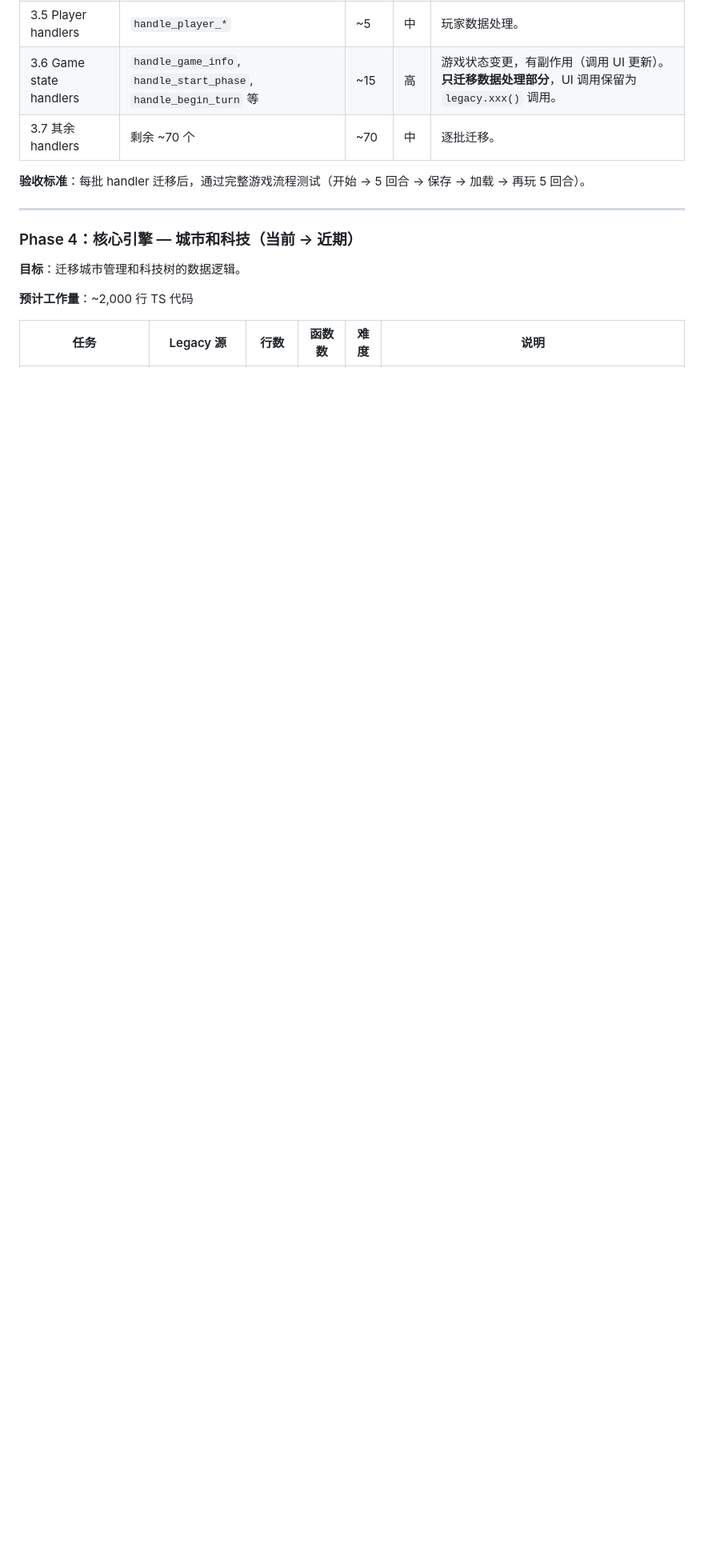
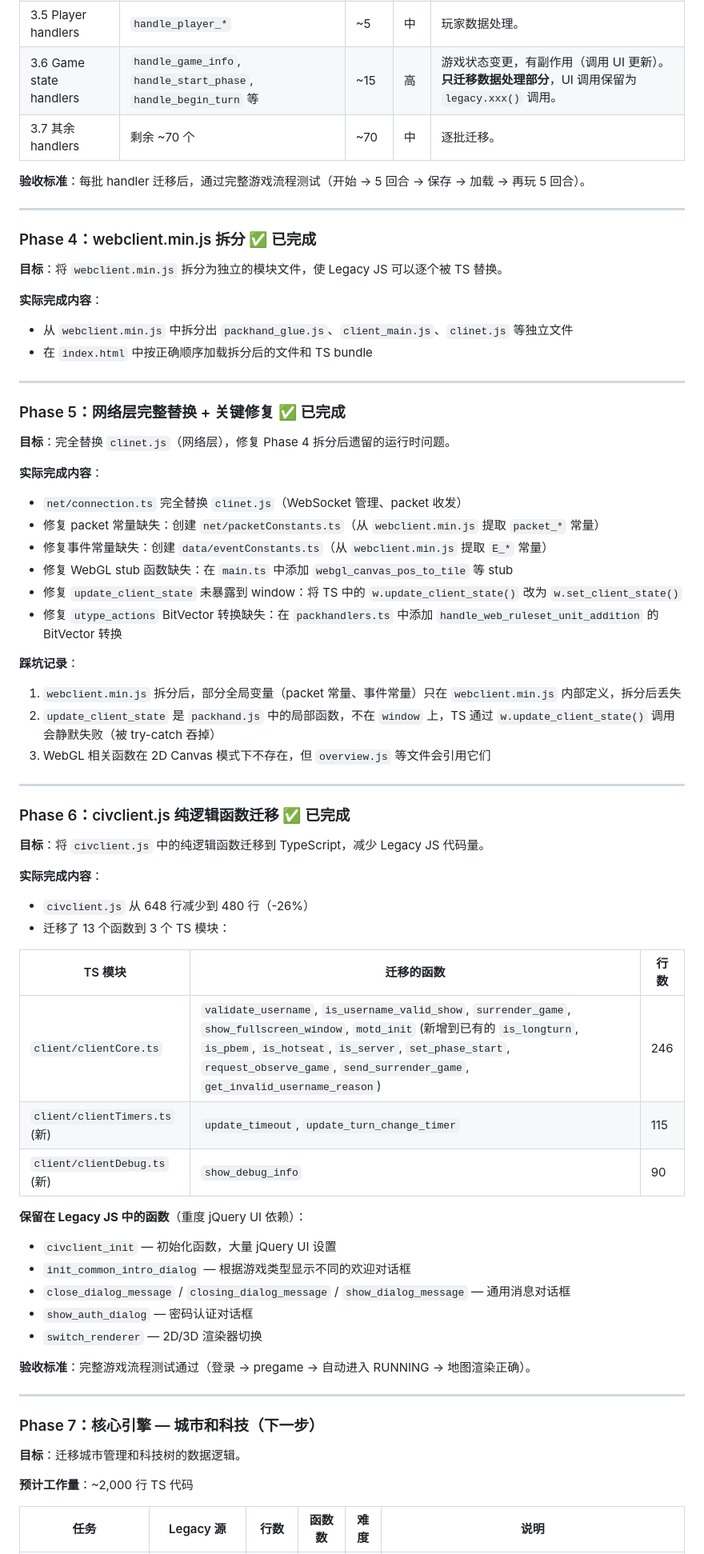
Before and after one commit to xingbo778/xbworld-web, a Markdown page: docs/MIGRATION_PLAN.md, the part around one of its changes. Shown at 80% size. Rendered like a GitHub page; blank space fills up the shorter version.

```diff
--- a/docs/MIGRATION_PLAN.md
+++ b/docs/MIGRATION_PLAN.md
@@ -150,7 +154,61 @@
 
 ---
 
-### Phase 4：核心引擎 — 城市和科技（当前 → 近期）
+### Phase 4：webclient.min.js 拆分 ✅ 已完成
+
+**目标**：将 `webclient.min.js` 拆分为独立的模块文件，使 Legacy JS 可以逐个被 TS 替换。
+
+**实际完成内容**：
+- 从 `webclient.min.js` 中拆分出 `packhand_glue.js`、`client_main.js`、`clinet.js` 等独立文件
+- 在 `index.html` 中按正确顺序加载拆分后的文件和 TS bundle
+
+---
+
+### Phase 5：网络层完整替换 + 关键修复 ✅ 已完成
+
+**目标**：完全替换 `clinet.js`（网络层），修复 Phase 4 拆分后遗留的运行时问题。
+
+**实际完成内容**：
+- `net/connection.ts` 完全替换 `clinet.js`（WebSocket 管理、packet 收发）
+- 修复 packet 常量缺失：创建 `net/packetConstants.ts`（从 `webclient.min.js` 提取 `packet_*` 常量）
+- 修复事件常量缺失：创建 `data/eventConstants.ts`（从 `webclient.min.js` 提取 `E_*` 常量）
+- 修复 WebGL stub 函数缺失：在 `main.ts` 中添加 `webgl_canvas_pos_to_tile` 等 stub
+- 修复 `update_client_state` 未暴露到 window：将 TS 中的 `w.update_client_state()` 改为 `w.set_client_state()`
+- 修复 `utype_actions` BitVector 转换缺失：在 `packhandlers.ts` 中添加 `handle_web_ruleset_unit_addition` 的 BitVector 转换
+
+**踩坑记录**：
+1. `webclient.min.js` 拆分后，部分全局变量（packet 常量、事件常量）只在 `webclient.min.js` 内部定义，拆分后丢失
+2. `update_client_state` 是 `packhand.js` 中的局部函数，不在 `window` 上，TS 通过 `w.update_client_state()` 调用会静默失败（被 try-catch 吞掉）
+3. WebGL 相关函数在 2D Canvas 模式下不存在，但 `overview.js` 等文件会引用它们
+
+---
+
+### Phase 6：civclient.js 纯逻辑函数迁移 ✅ 已完成
+
+**目标**：将 `civclient.js` 中的纯逻辑函数迁移到 TypeScript，减少 Legacy JS 代码量。
+
+**实际完成内容**：
+- `civclient.js` 从 648 行减少到 480 行（-26%）
+- 迁移了 13 个函数到 3 个 TS 模块：
+
+| TS 模块 | 迁移的函数 | 行数 |
+|---|---|---|
+| `client/clientCore.ts` | `validate_username`, `is_username_valid_show`, `surrender_game`, `show_fullscreen_window`, `motd_init` (新增到已有的 `is_longturn`, `is_pbem`, `is_hotseat`, `is_server`, `set_phase_start`, `request_observe_game`, `send_surrender_game`, `get_invalid_username_reason`) | 246 |
+| `client/clientTimers.ts` (新) | `update_timeout`, `update_turn_change_timer` | 115 |
+| `client/clientDebug.ts` (新) | `show_debug_info` | 90 |
+
+**保留在 Legacy JS 中的函数**（重度 jQuery UI 依赖）：
+- `civclient_init` — 初始化函数，大量 jQuery UI 设置
+- `init_common_intro_dialog` — 根据游戏类型显示不同的欢迎对话框
+- `close_dialog_message` / `closing_dialog_message` / `show_dialog_message` — 通用消息对话框
+- `show_auth_dialog` — 密码认证对话框
+- `switch_renderer` — 2D/3D 渲染器切换
+
+**验收标准**：完整游戏流程测试通过（登录 → pregame → 自动进入 RUNNING → 地图渲染正确）。
+
+---
+
+### Phase 7：核心引擎 — 城市和科技（下一步）
 
 **目标**：迁移城市管理和科技树的数据逻辑。
 
```
Also changed, not shown: other parts of docs/MIGRATION_PLAN.md (+58 -42 lines).
